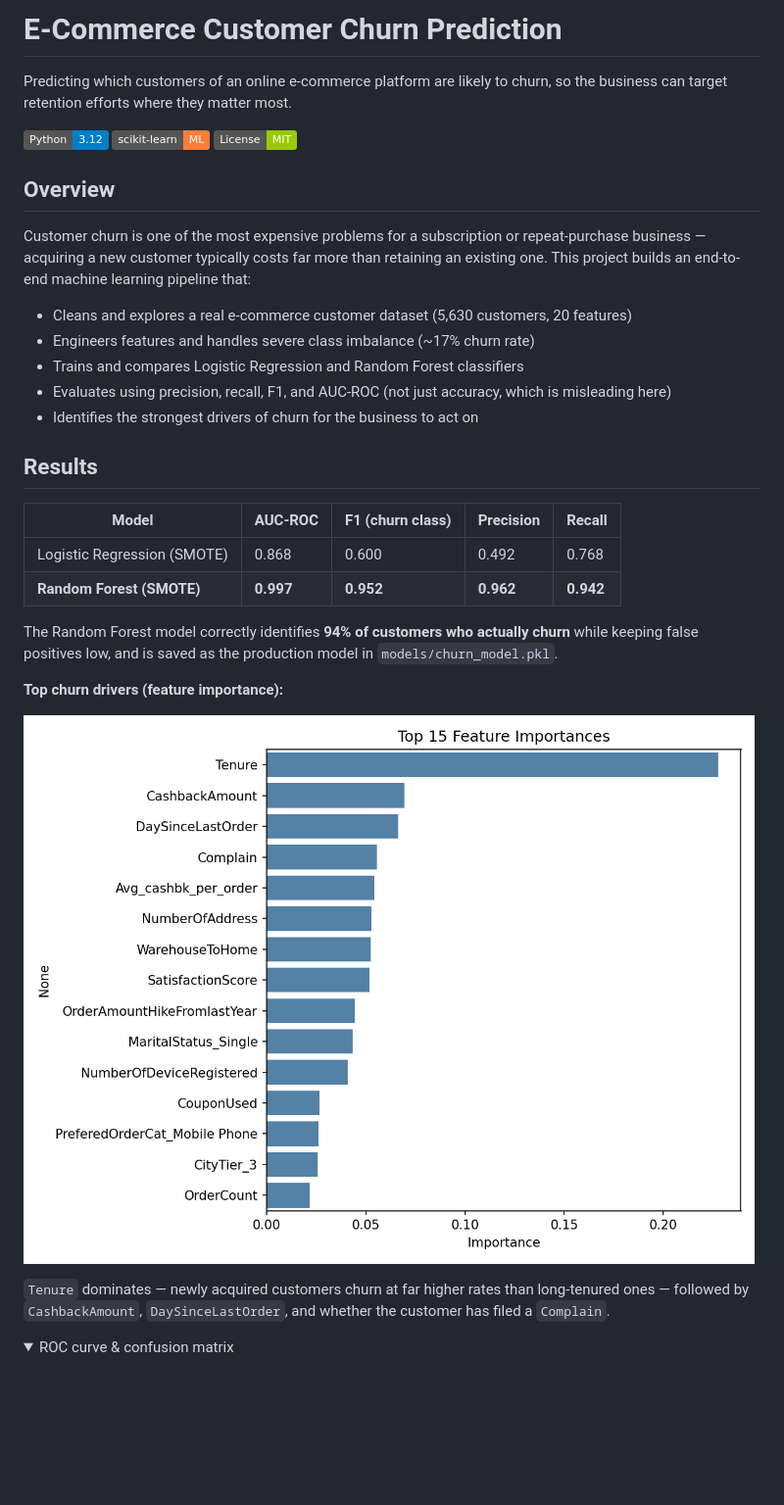
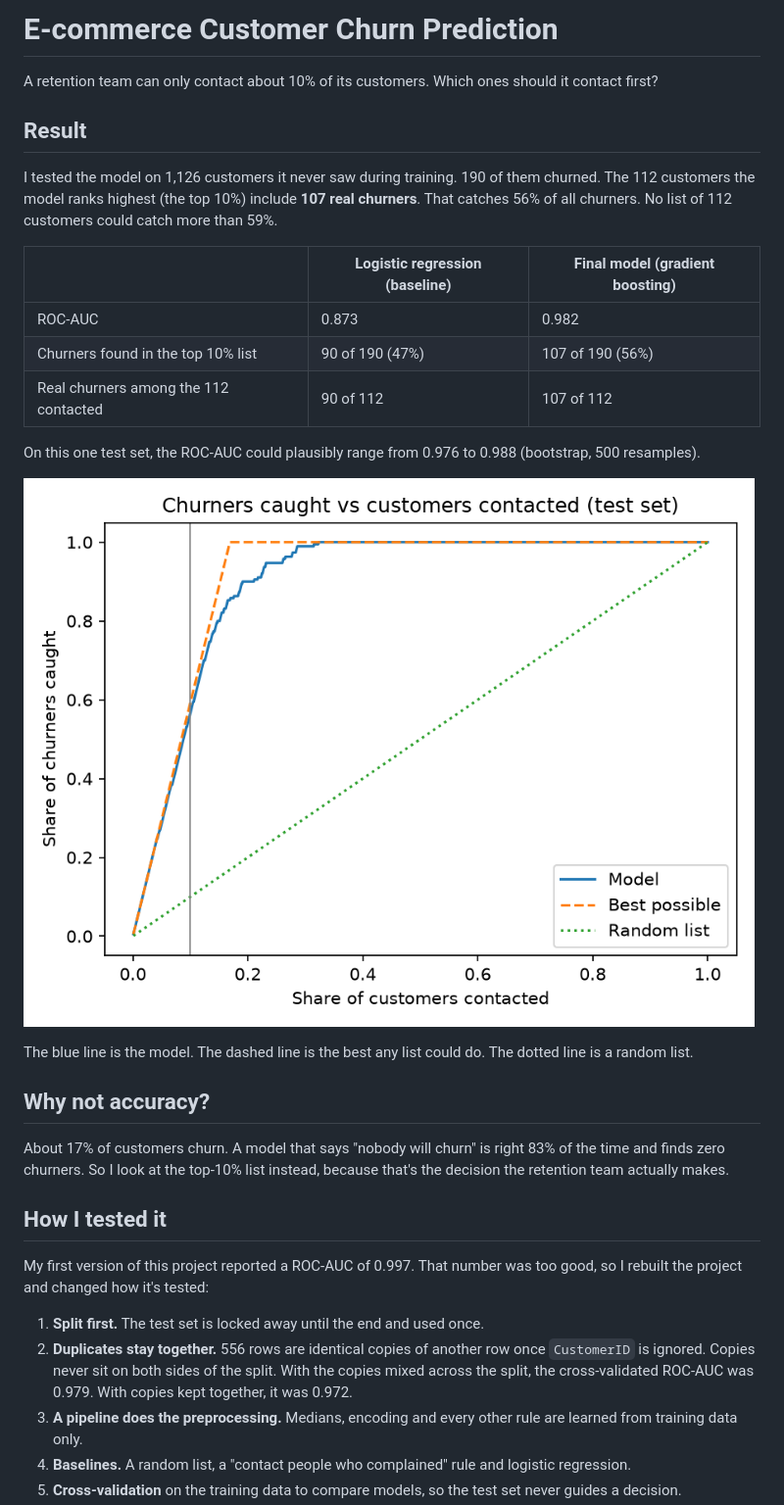
Before and after one commit to amna2105/ecommerce-churn-prediction, a Markdown page: README.md, the part around one of its changes. Shown at 98% size. Rendered like a GitHub page; pictures changed too: images/capture_curve.png (added), reports/figures/feature_importance.png (deleted); folded sections open; badges without logos; blank space fills up the shorter version.

```diff
--- a/README.md
+++ b/README.md
@@ -1,36 +1,34 @@
-# E-Commerce Customer Churn Prediction
+# E-commerce Customer Churn Prediction
 
-Predicting which customers of an online e-commerce platform are likely to churn, so the business can target retention efforts where they matter most.
+A retention team can only contact about 10% of its customers. Which ones should it contact first?
 
-![Python](https://img.shields.io/badge/Python-3.12-blue)
-![scikit--learn](https://img.shields.io/badge/scikit--learn-ML-orange)
-![License](https://img.shields.io/badge/License-MIT-green)
+## Result
 
-## Overview
+I tested the model on 1,126 customers it never saw during training. 190 of them churned. The 112 customers the model ranks highest (the top 10%) include **107 real churners**. That catches 56% of all churners. No list of 112 customers could catch more than 59%.
 
-Customer churn is one of the most expensive problems for a subscription or repeat-purchase business — acquiring a new customer typically costs far more than retaining an existing one. This project builds an end-to-end machine learning pipeline that:
+| | Logistic regression (baseline) | Final model (gradient boosting) |
+|---|---|---|
+| ROC-AUC | 0.873 | 0.982 |
+| Churners found in the top 10% list | 90 of 190 (47%) | 107 of 190 (56%) |
+| Real churners among the 112 contacted | 90 of 112 | 107 of 112 |
 
-- Cleans and explores a real e-commerce customer dataset (5,630 customers, 20 features)
-- Engineers features and handles severe class imbalance (~17% churn rate)
-- Trains and compares Logistic Regression and Random Forest classifiers
-- Evaluates using precision, recall, F1, and AUC-ROC (not just accuracy, which is misleading here)
-- Identifies the strongest drivers of churn for the business to act on
+On this one test set, the ROC-AUC could plausibly range from 0.976 to 0.988 (bootstrap, 500 resamples).
 
-## Results
+![Churners caught vs customers contacted](images/capture_curve.png)
 
-| Model | AUC-ROC | F1 (churn class) | Precision | Recall |
-|---|---|---|---|---|
-| Logistic Regression (SMOTE) | 0.868 | 0.600 | 0.492 | 0.768 |
-| **Random Forest (SMOTE)** | **0.997** | **0.952** | **0.962** | **0.942** |
+The blue line is the model. The dashed line is the best any list could do. The dotted line is a random list.
 
-The Random Forest model correctly identifies **94% of customers who actually churn** while keeping false positives low, and is saved as the production model in `models/churn_model.pkl`.
+## Why not accuracy?
 
-**Top churn drivers (feature importance):**
+About 17% of customers churn. A model that says "nobody will churn" is right 83% of the time and finds zero churners. So I look at the top-10% list instead, because that's the decision the retention team actually makes.
 
-![Feature Importance](reports/figures/feature_importance.png)
+## How I tested it
 
-`Tenure` dominates — newly acquired customers churn at far higher rates than long-tenured ones — followed by `CashbackAmount`, `DaySinceLastOrder`, and whether the customer has filed a `Complain`.
+My first version of this project reported a ROC-AUC of 0.997. That number was too good, so I rebuilt the project and changed how it's tested:
 
-<details>
-<summary>ROC curve & confusion matrix</summary>
+1. **Split first.** The test set is locked away until the end and used once.
+2. **Duplicates stay together.** 556 rows are identical copies of another row once `CustomerID` is ignored. Copies never sit on both sides of the split. With the copies mixed across the split, the cross-validated ROC-AUC was 0.979. With copies kept together, it was 0.972.
+3. **A pipeline does the preprocessing.** Medians, encoding and every other rule are learned from training data only.
+4. **Baselines.** A random list, a "contact people who complained" rule and logistic regression.
+5. **Cross-validation** on the training data to compare models, so the test set never guides a decision.
 
```
Also changed, not shown: other parts of README.md (+59 -56 lines), reports/figures/confusion_matrix.png (deleted), reports/figures/roc_curve_comparison.png (deleted), 12 other files.
